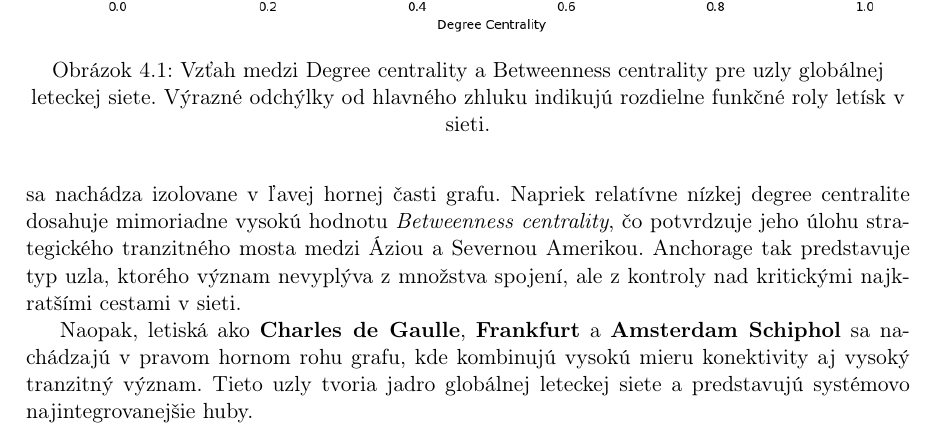
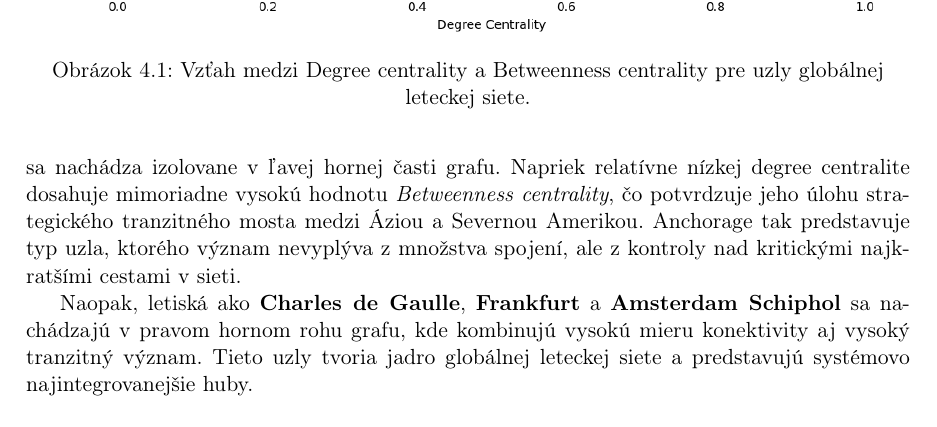
Before and after one commit to sugy-w/Veda-o-sietach-Projekt-JPD-, a LaTeX thesis (report/report.tex, which reads report/chapters/centrality.tex): part of page 26 of 31, cut so that both start at the same text. Compiled offline with pdfLaTeX.

Commit message:
shorten the caption

```diff
--- a/report/chapters/centrality.tex
+++ b/report/chapters/centrality.tex
@@ -163,8 +163,7 @@
 \begin{figure}[h!]
     \centering
     \includegraphics[width=1\textwidth]{images/degree_vs_betw.png}
-    \caption{\centering Vzťah medzi Degree centrality a Betweenness centrality pre uzly globálnej leteckej siete. Výrazné odchýlky od hlavného
-    zhluku indikujú rozdielne funkčné roly letísk v sieti.}
+    \caption{\centering Vzťah medzi Degree centrality a Betweenness centrality pre uzly globálnej leteckej siete.}
     \label{fig:degree_vs_betweenness}
 \end{figure}
 
```
